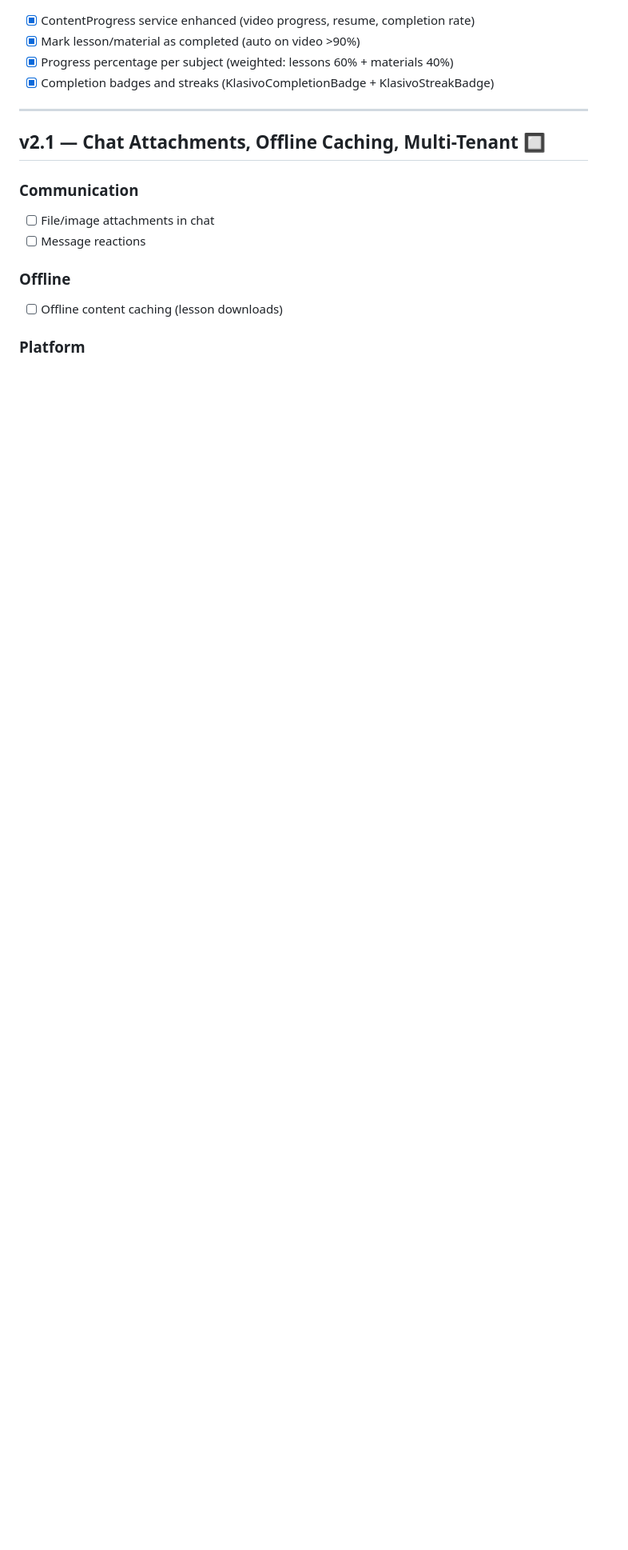
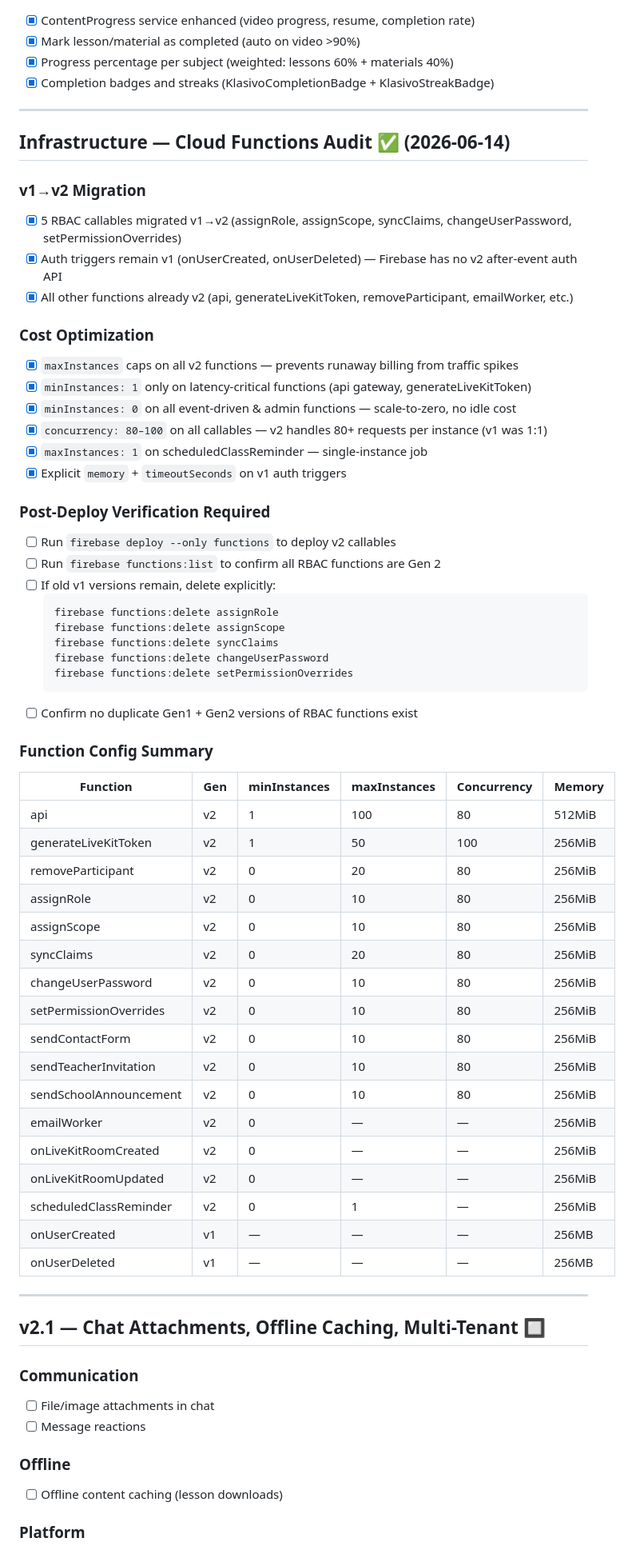
Before and after one commit to Strike87/Klasivo, a Markdown page: DEVELOPMENT_ROADMAP.md, the part around one of its changes. Shown at 80% size. Drawn GitHub-style; blank space fills up the shorter version.

````diff
--- a/DEVELOPMENT_ROADMAP.md
+++ b/DEVELOPMENT_ROADMAP.md
@@ -228,6 +232,57 @@
 
 ---
 
+## Infrastructure — Cloud Functions Audit ✅ (2026-06-14)
+
+### v1→v2 Migration
+- [x] 5 RBAC callables migrated v1→v2 (assignRole, assignScope, syncClaims, changeUserPassword, setPermissionOverrides)
+- [x] Auth triggers remain v1 (onUserCreated, onUserDeleted) — Firebase has no v2 after-event auth API
+- [x] All other functions already v2 (api, generateLiveKitToken, removeParticipant, emailWorker, etc.)
+
+### Cost Optimization
+- [x] `maxInstances` caps on all v2 functions — prevents runaway billing from traffic spikes
+- [x] `minInstances: 1` only on latency-critical functions (api gateway, generateLiveKitToken)
+- [x] `minInstances: 0` on all event-driven & admin functions — scale-to-zero, no idle cost
+- [x] `concurrency: 80–100` on all callables — v2 handles 80+ requests per instance (v1 was 1:1)
+- [x] `maxInstances: 1` on scheduledClassReminder — single-instance job
+- [x] Explicit `memory` + `timeoutSeconds` on v1 auth triggers
+
+### Post-Deploy Verification Required
+- [ ] Run `firebase deploy --only functions` to deploy v2 callables
+- [ ] Run `firebase functions:list` to confirm all RBAC functions are Gen 2
+- [ ] If old v1 versions remain, delete explicitly:
+  ```bash
+  firebase functions:delete assignRole
+  firebase functions:delete assignScope
+  firebase functions:delete syncClaims
+  firebase functions:delete changeUserPassword
+  firebase functions:delete setPermissionOverrides
+  ```
+- [ ] Confirm no duplicate Gen1 + Gen2 versions of RBAC functions exist
+
+### Function Config Summary
+| Function | Gen | minInstances | maxInstances | Concurrency | Memory |
+|----------|-----|-------------|-------------|-------------|--------|
+| api | v2 | 1 | 100 | 80 | 512MiB |
+| generateLiveKitToken | v2 | 1 | 50 | 100 | 256MiB |
+| removeParticipant | v2 | 0 | 20 | 80 | 256MiB |
+| assignRole | v2 | 0 | 10 | 80 | 256MiB |
+| assignScope | v2 | 0 | 10 | 80 | 256MiB |
+| syncClaims | v2 | 0 | 20 | 80 | 256MiB |
+| changeUserPassword | v2 | 0 | 10 | 80 | 256MiB |
+| setPermissionOverrides | v2 | 0 | 10 | 80 | 256MiB |
+| sendContactForm | v2 | 0 | 10 | 80 | 256MiB |
+| sendTeacherInvitation | v2 | 0 | 10 | 80 | 256MiB |
+| sendSchoolAnnouncement | v2 | 0 | 10 | 80 | 256MiB |
+| emailWorker | v2 | 0 | — | — | 256MiB |
+| onLiveKitRoomCreated | v2 | 0 | — | — | 256MiB |
+| onLiveKitRoomUpdated | v2 | 0 | — | — | 256MiB |
+| scheduledClassReminder | v2 | 0 | 1 | — | 256MiB |
+| onUserCreated | v1 | — | — | — | 256MB |
+| onUserDeleted | v1 | — | — | — | 256MB |
+
+---
+
 ## v2.1 — Chat Attachments, Offline Caching, Multi-Tenant 🔲
 
 ### Communication
````
Also changed, not shown: other parts of DEVELOPMENT_ROADMAP.md (+97 -4 lines).
